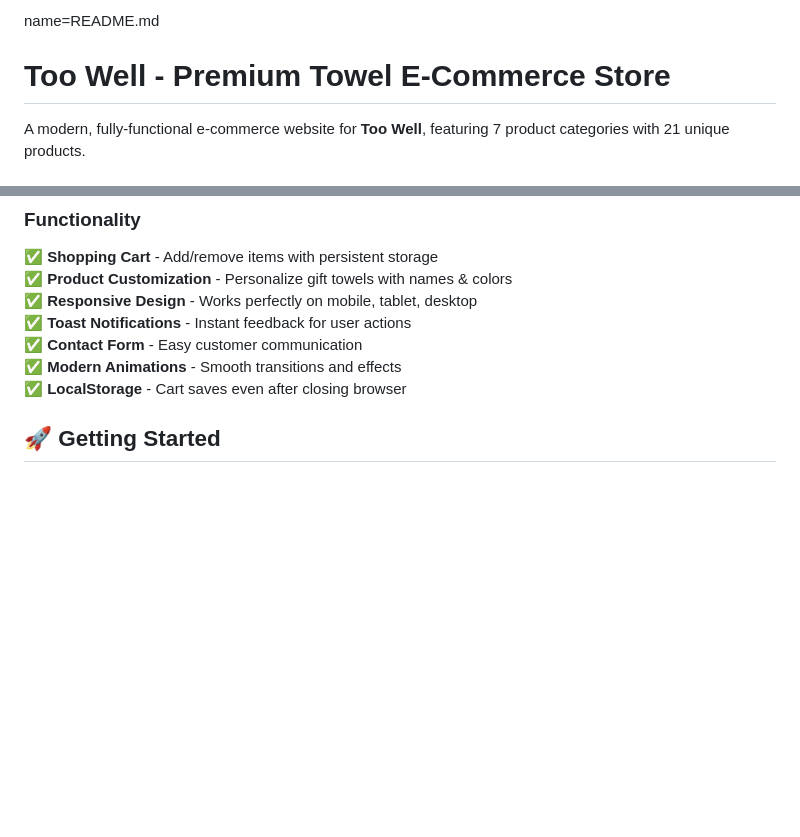
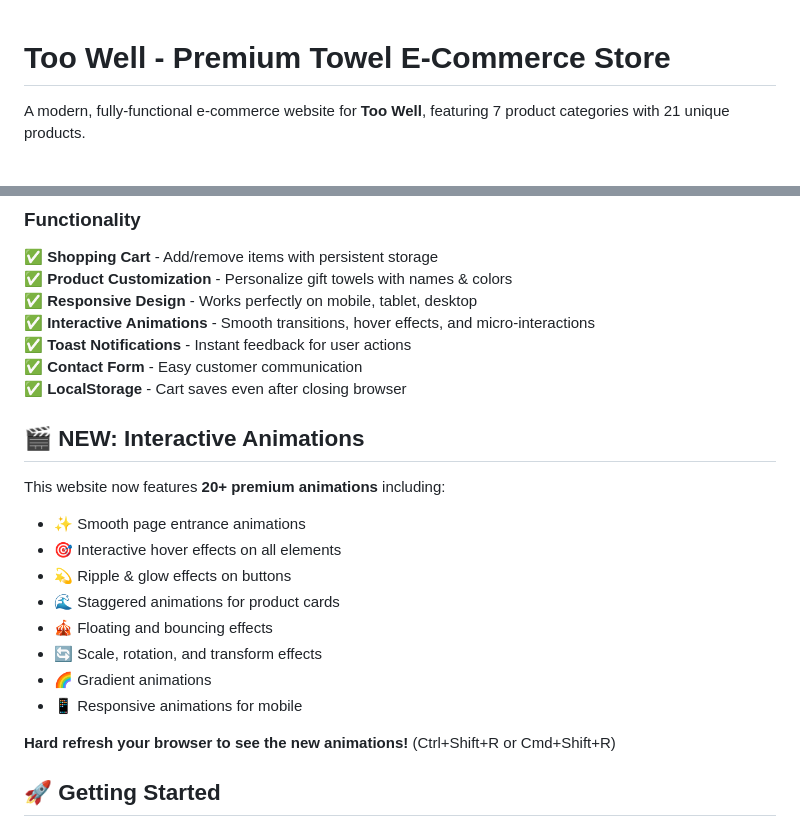
Before and after one commit to Av1shek1512/TOO-WELL, a Markdown page: README.md, 2 parts joined by grey strips. Rendered like a GitHub page; blank space fills up the shorter version.

```diff
--- a/README.md
+++ b/README.md
@@ -1,4 +1,3 @@
-name=README.md
 # Too Well - Premium Towel E-Commerce Store
 
 A modern, fully-functional e-commerce website for **Too Well**, featuring 7 product categories with 21 unique products.
@@ -18,10 +17,24 @@ A modern, fully-functional e-commerce website for **Too Well**, featuring 7 prod
 ✅ **Shopping Cart** - Add/remove items with persistent storage
 ✅ **Product Customization** - Personalize gift towels with names & colors
 ✅ **Responsive Design** - Works perfectly on mobile, tablet, desktop
+✅ **Interactive Animations** - Smooth transitions, hover effects, and micro-interactions
 ✅ **Toast Notifications** - Instant feedback for user actions
 ✅ **Contact Form** - Easy customer communication
-✅ **Modern Animations** - Smooth transitions and effects
 ✅ **LocalStorage** - Cart saves even after closing browser
+
+## 🎬 NEW: Interactive Animations
+
+This website now features **20+ premium animations** including:
+- ✨ Smooth page entrance animations
+- 🎯 Interactive hover effects on all elements
+- 💫 Ripple & glow effects on buttons
+- 🌊 Staggered animations for product cards
+- 🎪 Floating and bouncing effects
+- 🔄 Scale, rotation, and transform effects
+- 🌈 Gradient animations
+- 📱 Responsive animations for mobile
+
+**Hard refresh your browser to see the new animations!** (Ctrl+Shift+R or Cmd+Shift+R)
 
 ## 🚀 Getting Started
 
```
